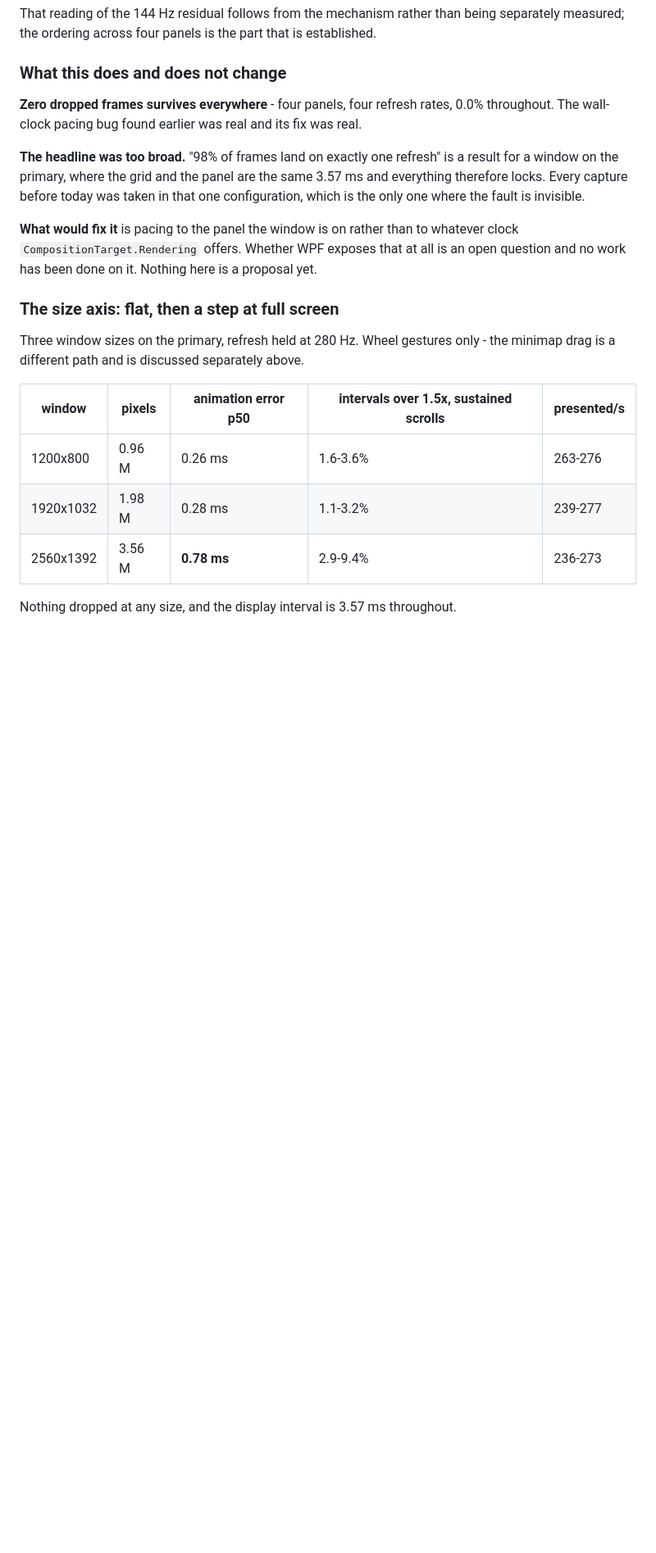
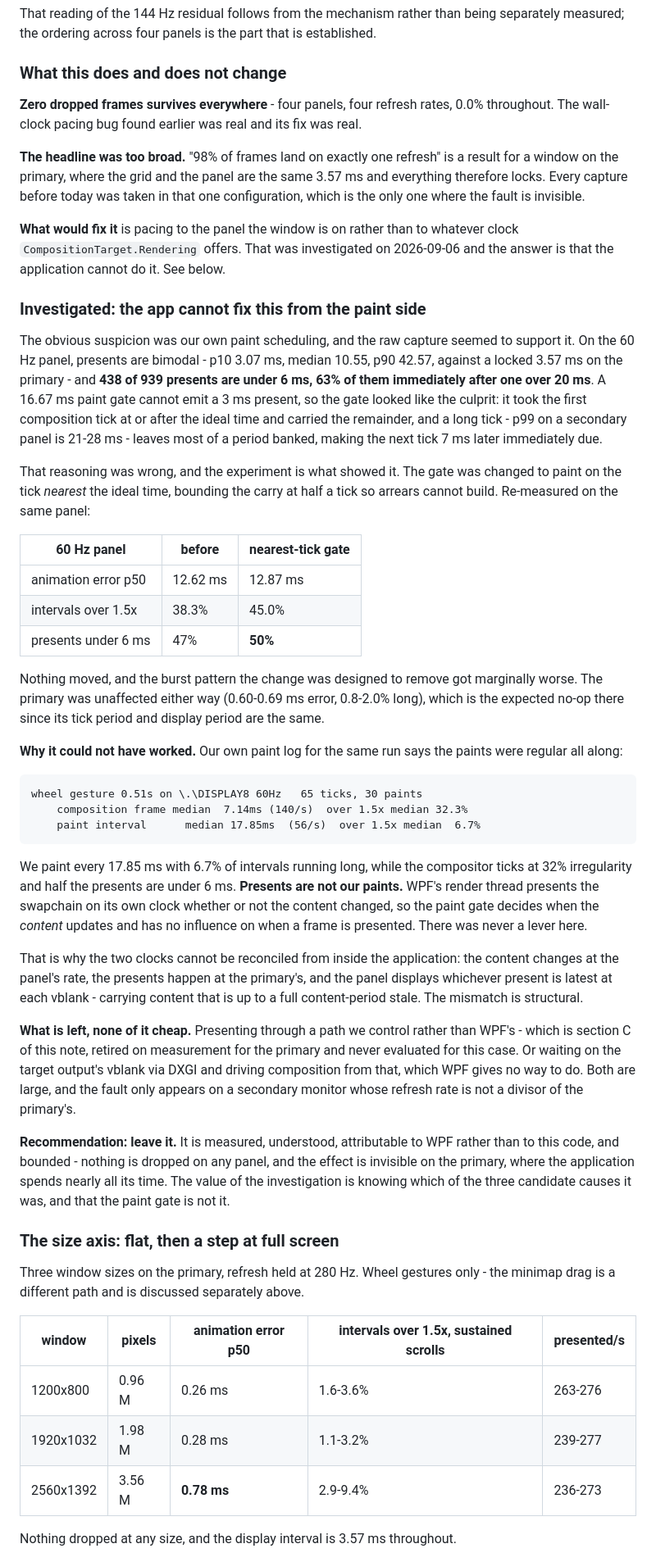
Before and after one commit to gerleim/RaisinDocs, a Markdown page: design/Scroll Frame Pacing.md, the part around the change. Shown at 82% size. Drawn GitHub-style; blank space fills up the shorter version.

Commit message:
The composition-clock fault cannot be fixed from the paint side
Investigated, tested, and the fix reverted because it did not work and the reasoning behind it
was wrong.

The suspicion was our own paint gate: on the 60Hz panel 438 of 939 presents are under 6ms, 63% of
them straight after one over 20ms, and the gate took the first tick at or after the ideal time
while carrying the remainder - so a 21-28ms tick would bank most of a period and make the next
tick immediately due. Changed it to paint on the nearest tick with the carry bounded at half a
tick, and measured: animation error 12.62 to 12.87ms, long intervals 38.3% to 45.0%, sub-6ms
presents 47% to 50%. Nothing moved.

Our own log says why. The same run painted every 17.85ms with 6.7% of intervals long, while the
compositor ticked at 32% irregularity and half the presents came under 6ms. Presents are not our
paints - WPF presents the swapchain on its own clock whether the content changed or not, so the
gate controls when content updates and has no influence on presentation. There was no lever here.

Recommendation recorded: leave it. Measured, understood, attributable to WPF, bounded, nothing
dropped on any panel, and invisible on the primary. Remaining options are a presenter we control
or driving composition off a DXGI output vblank, both large, for a fault that needs a secondary
monitor whose refresh is not a divisor of the primary's.

````diff
--- a/design/Scroll Frame Pacing.md
+++ b/design/Scroll Frame Pacing.md
@@ -803,8 +803,63 @@ locks. Every capture before today was taken in that one configuration, which is
 the fault is invisible.
 
 **What would fix it** is pacing to the panel the window is on rather than to whatever clock
-`CompositionTarget.Rendering` offers. Whether WPF exposes that at all is an open question and no
-work has been done on it. Nothing here is a proposal yet.
+`CompositionTarget.Rendering` offers. That was investigated on 2026-09-06 and the answer is that
+the application cannot do it. See below.
+
+### Investigated: the app cannot fix this from the paint side
+
+The obvious suspicion was our own paint scheduling, and the raw capture seemed to support it. On
+the 60 Hz panel, presents are bimodal - p10 3.07 ms, median 10.55, p90 42.57, against a locked
+3.57 ms on the primary - and **438 of 939 presents are under 6 ms, 63% of them immediately after
+one over 20 ms**. A 16.67 ms paint gate cannot emit a 3 ms present, so the gate looked like the
+culprit: it took the first composition tick at or after the ideal time and carried the remainder,
+and a long tick - p99 on a secondary panel is 21-28 ms - leaves most of a period banked, making
+the next tick 7 ms later immediately due.
+
+That reasoning was wrong, and the experiment is what showed it. The gate was changed to paint on
+the tick *nearest* the ideal time, bounding the carry at half a tick so arrears cannot build.
+Re-measured on the same panel:
+
+| 60 Hz panel | before | nearest-tick gate |
+|---|---|---|
+| animation error p50 | 12.62 ms | 12.87 ms |
+| intervals over 1.5x | 38.3% | 45.0% |
+| presents under 6 ms | 47% | **50%** |
+
+Nothing moved, and the burst pattern the change was designed to remove got marginally worse. The
+primary was unaffected either way (0.60-0.69 ms error, 0.8-2.0% long), which is the expected
+no-op there since its tick period and display period are the same.
+
+**Why it could not have worked.** Our own paint log for the same run says the paints were regular
+all along:
+
+```
+wheel gesture 0.51s on \.\DISPLAY8 60Hz   65 ticks, 30 paints
+    composition frame median  7.14ms (140/s)  over 1.5x median 32.3%
+    paint interval      median 17.85ms  (56/s)  over 1.5x median  6.7%
+```
+
+We paint every 17.85 ms with 6.7% of intervals running long, while the compositor ticks at 32%
+irregularity and half the presents are under 6 ms. **Presents are not our paints.** WPF's render
+thread presents the swapchain on its own clock whether or not the content changed, so the paint
+gate decides when the *content* updates and has no influence on when a frame is presented. There
+was never a lever here.
+
+That is why the two clocks cannot be reconciled from inside the application: the content changes
+at the panel's rate, the presents happen at the primary's, and the panel displays whichever
+present is latest at each vblank - carrying content that is up to a full content-period stale. The
+mismatch is structural.
+
+**What is left, none of it cheap.** Presenting through a path we control rather than WPF's - which
+is section C of this note, retired on measurement for the primary and never evaluated for this
+case. Or waiting on the target output's vblank via DXGI and driving composition from that, which
+WPF gives no way to do. Both are large, and the fault only appears on a secondary monitor whose
+refresh rate is not a divisor of the primary's.
+
+**Recommendation: leave it.** It is measured, understood, attributable to WPF rather than to this
+code, and bounded - nothing is dropped on any panel, and the effect is invisible on the primary,
+where the application spends nearly all its time. The value of the investigation is knowing which
+of the three candidate causes it was, and that the paint gate is not it.
 
 ### The size axis: flat, then a step at full screen
 
````
